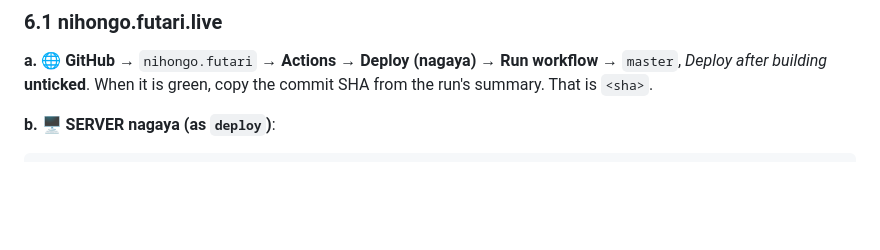
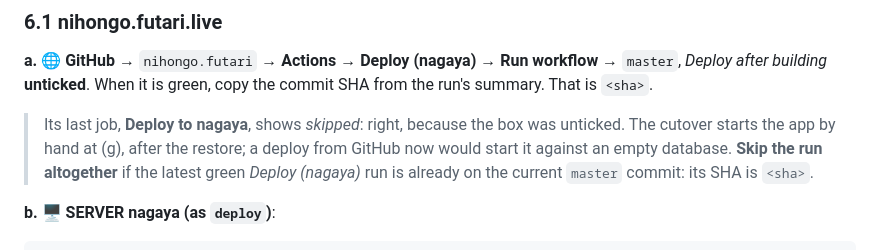
Before and after one commit to thedumebi/nagaya, a Markdown page: RUNBOOK.md, the part around the change. GitHub-like rendering; blank space fills up the shorter version.

Commit message:
Runbook §6.1a: the deploy job is skipped on purpose; reuse a build of the current master

````diff
--- a/RUNBOOK.md
+++ b/RUNBOOK.md
@@ -1498,6 +1498,12 @@ command spelled out; the later sections give only what differs.
 **Run workflow** → `master`, *Deploy after building* **unticked**. When it is
 green, copy the commit SHA from the run's summary. That is `<sha>`.
 
+> Its last job, **Deploy to nagaya**, shows *skipped*: right, because the box
+> was unticked. The cutover starts the app by hand at (g), after the restore;
+> a deploy from GitHub now would start it against an empty database.
+> **Skip the run altogether** if the latest green *Deploy (nagaya)* run is
+> already on the current `master` commit: its SHA is `<sha>`.
+
 **b.** 🖥️ **SERVER nagaya (as `deploy`)**:
 ```bash
 nagaya prepare futari-nihongo <sha>
````
